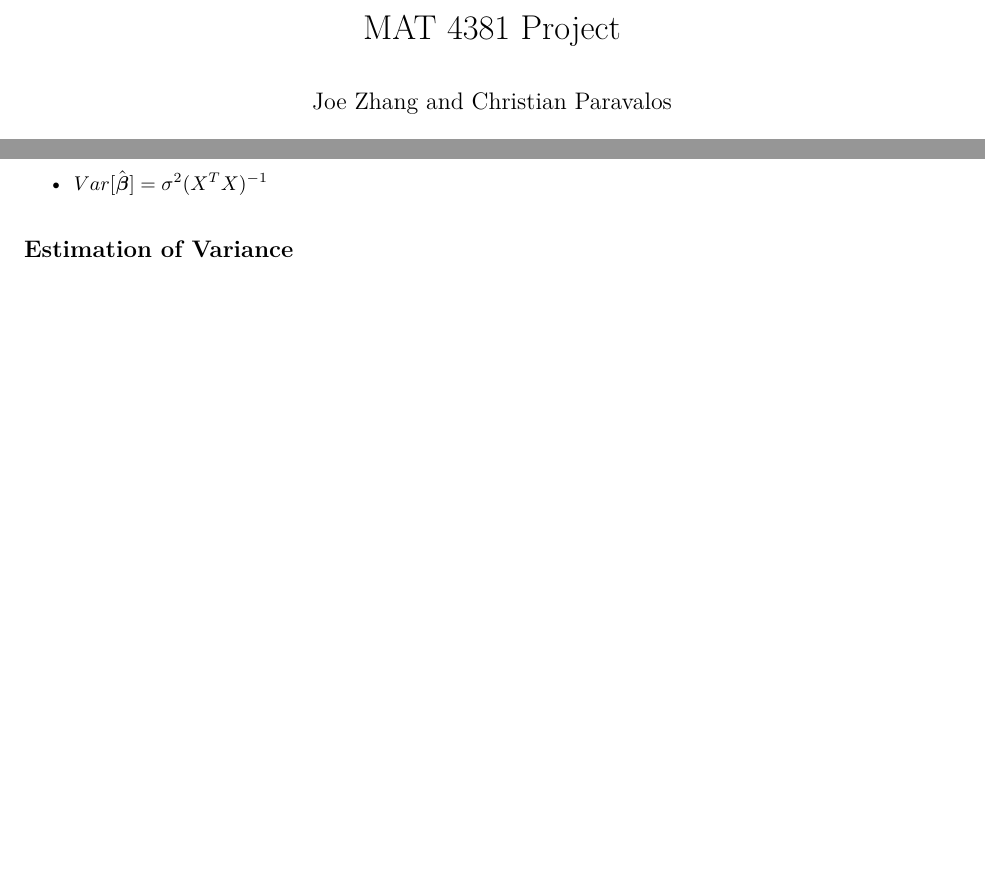
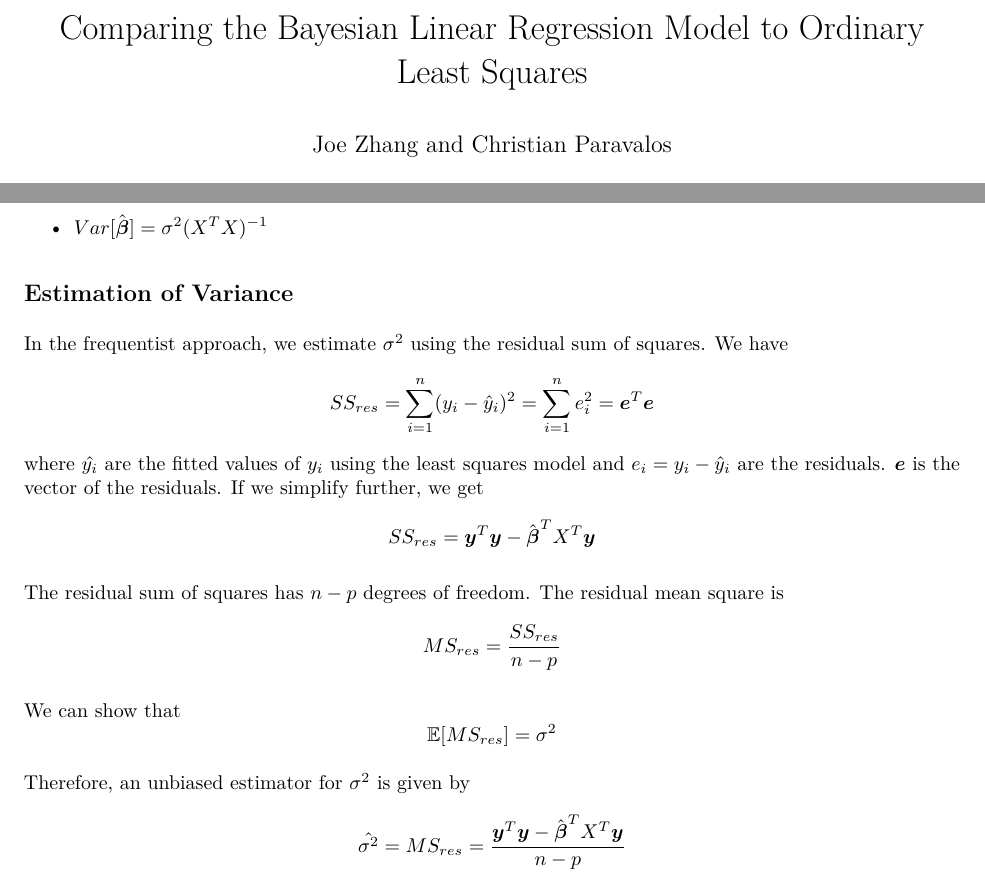
Before and after one commit to JoeZhang1000/MAT-4381-Project, an R Markdown document (MAT_4381_Project.Rmd): two parts of pages 1 and 2 of 2 before the commit and two parts of pages 1 and 2 of 3 after it, joined at a grey line, cut at the place of the change, the shorter picture padded with empty space. The pictures show the output file MAT_4381_Project.pdf that the author committed with the source.

Commit message:
More changes

```diff
--- a/MAT_4381_Project.Rmd
+++ b/MAT_4381_Project.Rmd
@@ -1,5 +1,5 @@
 ---
-title: "MAT 4381 Project"
+title: "Comparing the Bayesian Linear Regression Model to Ordinary Least Squares"
 author: "Joe Zhang and Christian Paravalos"
 date: "Winter 2024"
 output: pdf_document
@@ -44,6 +44,12 @@ The least squares estimator of $\boldsymbol{\beta}$ has the following properties
 
 ## Estimation of Variance
 
+In the frequentist approach, we estimate $\sigma^2$ using the residual sum of squares. We have $$SS_{res} = \sum_{i = 1}^{n} (y_i - \hat{y}_i)^2 = \sum_{i=1}^{n} e_i^2 = \boldsymbol{e}^T\boldsymbol{e}$$ where $\hat{y_i}$ are the fitted values of $y_i$ using the least squares model and $e_i = y_i - \hat{y}_i$ are the residuals. $\boldsymbol{e}$ is the vector of the residuals. If we simplify further, we get $$SS_{res} = \boldsymbol{y}^T\boldsymbol{y} - \hat{\boldsymbol{\beta}}^TX^T\boldsymbol{y}$$
 
+The residual sum of squares has $n-p$ degrees of freedom. The residual mean square is $$MS_{res} = \frac{SS_{res}}{n-p}$$
+
+We can show that $$\mathbb{E}[MS_{res}] = \sigma^2$$
+
+Therefore, an unbiased estimator for $\sigma^2$ is given by $$\hat{\sigma^2} = MS_{res} = \frac{\boldsymbol{y}^T\boldsymbol{y} - \hat{\boldsymbol{\beta}}^TX^T\boldsymbol{y}}{n-p}$$
 
 ## Inference on model parameters
```
Also changed, not shown: MAT_4381_Project.pdf, MAT_4381_Project.Rmd (4 more changed lines).
